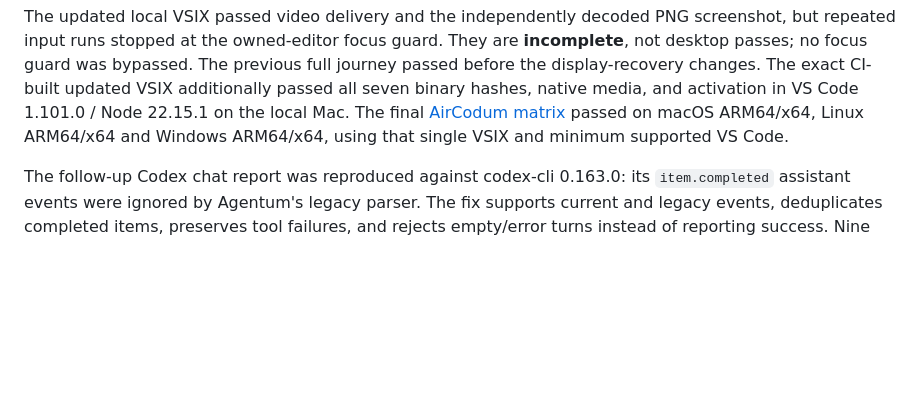
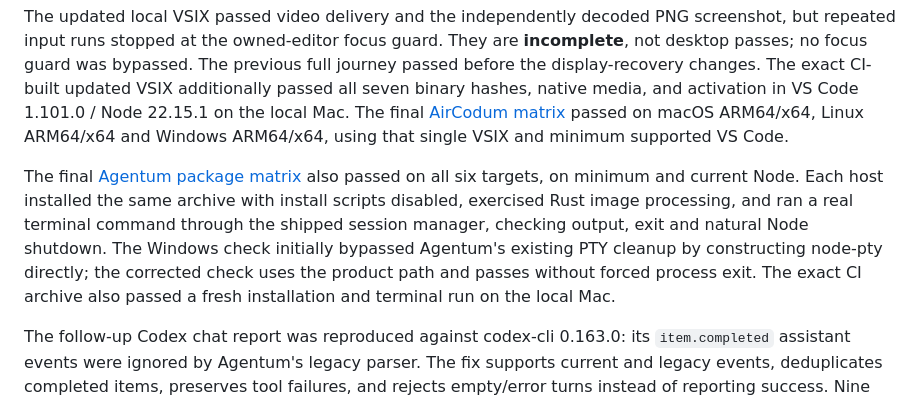
Before and after one commit to priyankark/rusty-robot, a Markdown page: docs/validation.md, the part around the change. GitHub-like rendering; blank space fills up the shorter version.

Commit message:
docs: record final Agentum six-platform package verification

```diff
--- a/docs/validation.md
+++ b/docs/validation.md
@@ -69,6 +69,15 @@ and activation in VS Code 1.101.0 / Node 22.15.1 on the local Mac. The final
 [AirCodum matrix](https://github.com/priyankark/AirCodum/actions/runs/40581071719)
 passed on macOS ARM64/x64, Linux ARM64/x64 and Windows ARM64/x64, using that
 single VSIX and minimum supported VS Code.
+
+The final [Agentum package matrix](https://github.com/priyankark/agentum-cli/actions/runs/40580990823)
+also passed on all six targets, on minimum and current Node. Each host installed
+the same archive with install scripts disabled, exercised Rust image processing,
+and ran a real terminal command through the shipped session manager, checking
+output, exit and natural Node shutdown. The Windows check initially bypassed
+Agentum's existing PTY cleanup by constructing node-pty directly; the corrected
+check uses the product path and passes without forced process exit. The exact
+CI archive also passed a fresh installation and terminal run on the local Mac.
 
 The follow-up Codex chat report was reproduced against codex-cli 0.163.0: its
 `item.completed` assistant events were ignored by Agentum's legacy parser. The
```
